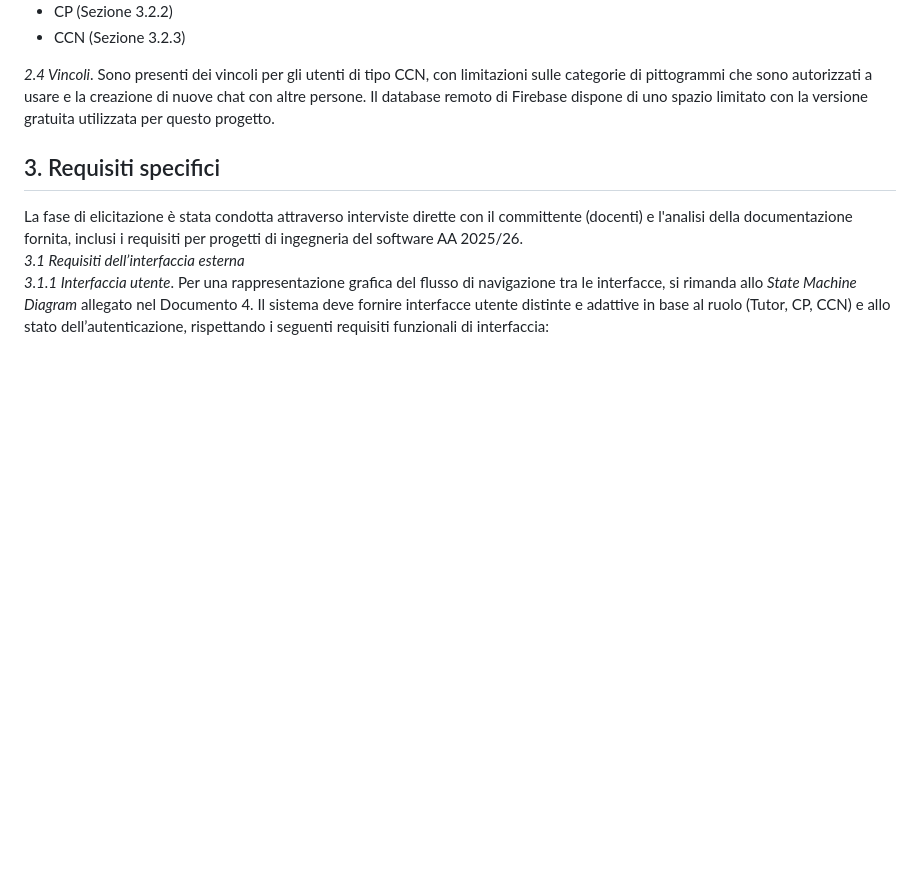
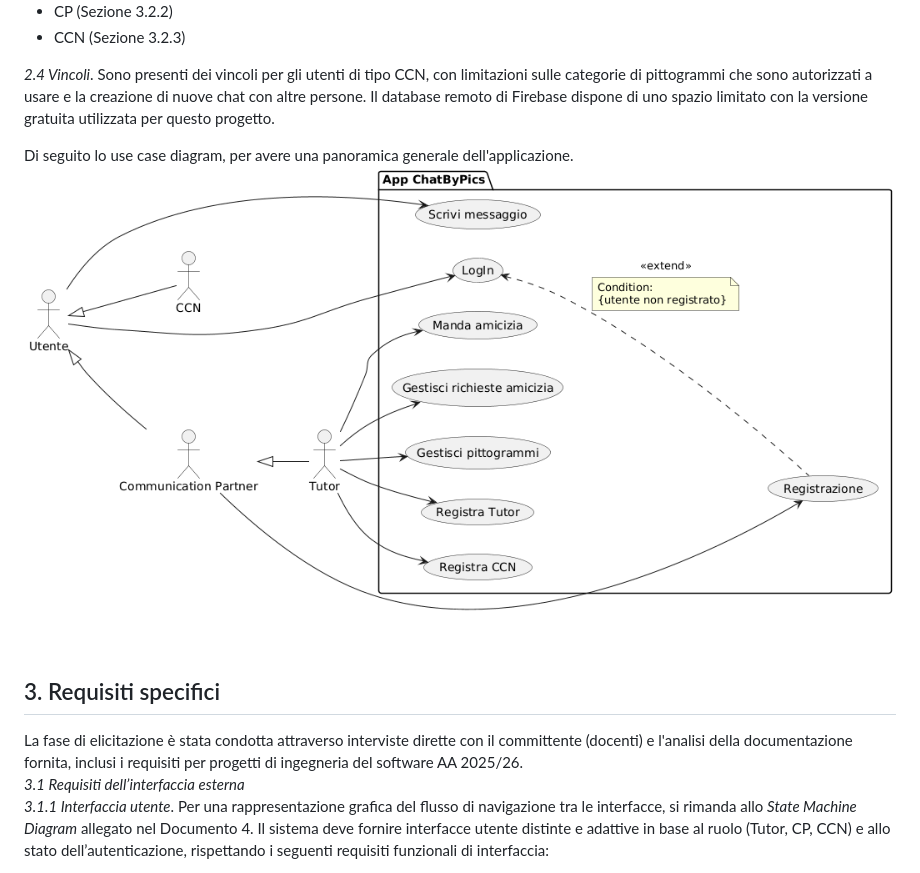
Before and after one commit to lucazucchetti/CAA-ing-software-a.a.-2025-2026, a Markdown page: documentation/Documentazione Markdown/Documento 3 - Requisiti.md, the part around the change. Drawn GitHub-style; pictures changed too: documentation/Documentazione Markdown/Immagini/useCaseDiagramGenerale.png (added); blank space fills up the shorter version.

```diff
--- a/documentation/Documentazione Markdown/Documento 3 - Requisiti.md
+++ b/documentation/Documentazione Markdown/Documento 3 - Requisiti.md
@@ -33,6 +33,9 @@
 - CCN (Sezione 3.2.3)
 
 *2.4 Vincoli*. Sono presenti dei vincoli per gli utenti di tipo CCN, con limitazioni sulle categorie di pittogrammi che sono autorizzati a usare e la creazione di nuove chat con altre persone. Il database remoto di Firebase dispone di uno spazio limitato con la versione gratuita utilizzata per questo progetto.
+
+Di seguito lo use case diagram, per avere una panoramica generale dell'applicazione.
+![Immagine use case diagram](Immagini/useCaseDiagramGenerale.png)
 
 ## 3\. 	Requisiti specifici
 
```
Also changed, not shown: ISTRUZIONI.md (+6 -1 lines), 2 other files.
